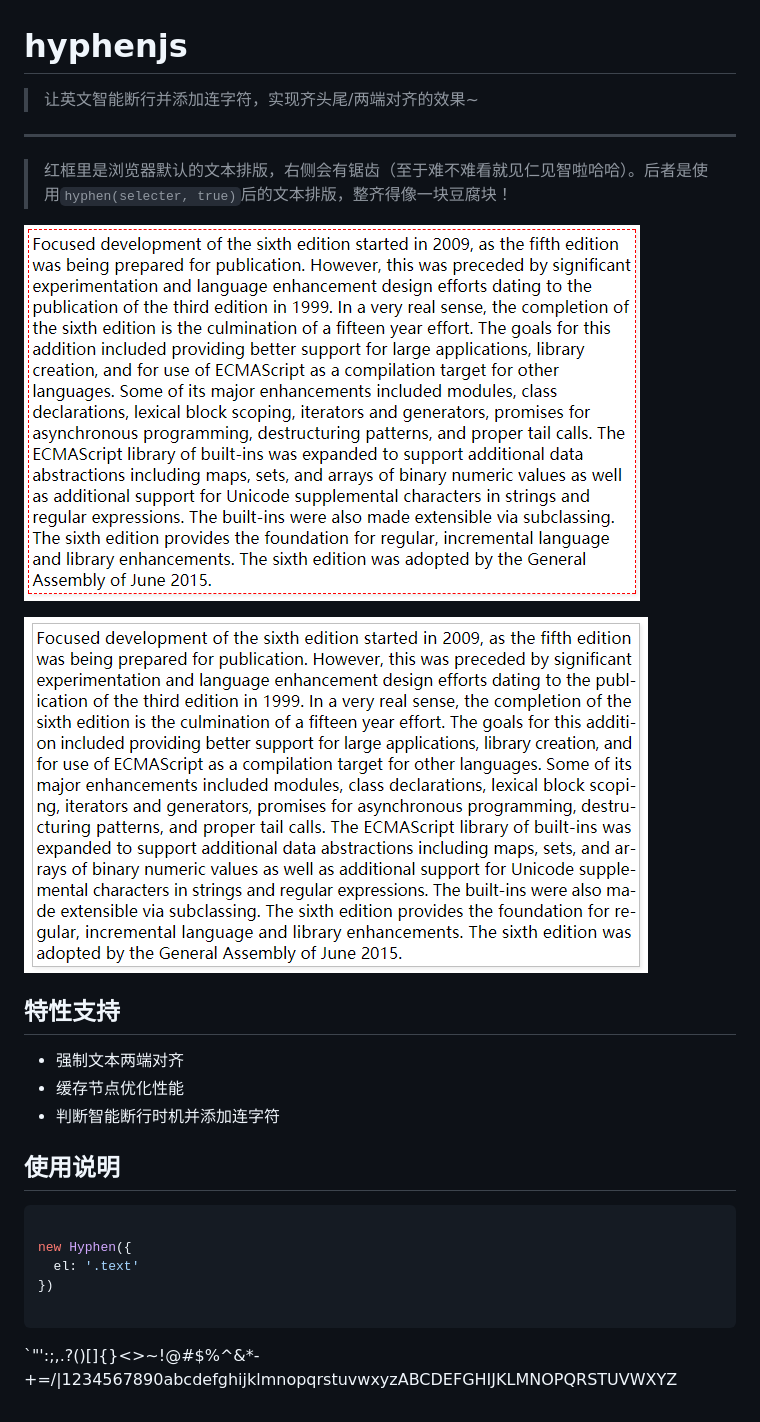
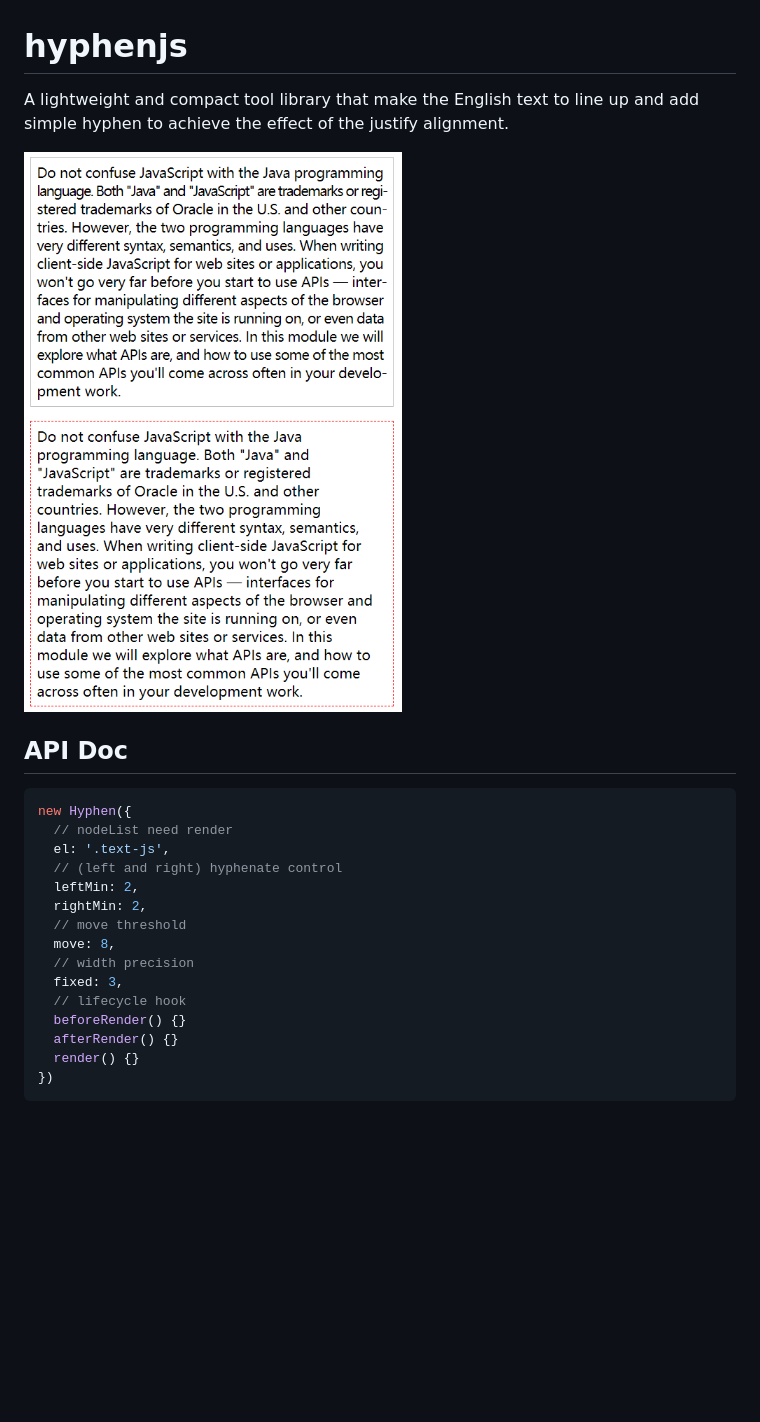
Before and after one commit to lafeillou/hyphenjs, a Markdown page: README.md, the part around the change. Drawn GitHub-style; pictures changed too: screenshots/hyphen-example.jpg (added), screenshots/hyphen-js.png (deleted), screenshots/hyphen-original.png (deleted); blank space fills up the shorter version.

Commit message:
feat: break text to line and add hyphen smartly

````diff
--- a/README.md
+++ b/README.md
@@ -1,29 +1,25 @@
 # hyphenjs
 
-> 让英文智能断行并添加连字符，实现齐头尾/两端对齐的效果~
+A lightweight and compact tool library that make the English text to line up and add simple hyphen to achieve the effect of the justify alignment.
 
-----
+![comparison](./screenshots/hyphen-example.jpg)
 
-> 红框里是浏览器默认的文本排版，右侧会有锯齿（至于难不难看就见仁见智啦哈哈）。后者是使用`hyphen(selecter, true)`后的文本排版，整齐得像一块豆腐块！
-
-![原本的文本](./screenshots/hyphen-original.png)
-
-![hyphen排版后的文本](./screenshots/hyphen-js.png)
-
-## 特性支持
-
-- 强制文本两端对齐
-- 缓存节点优化性能
-- 判断智能断行时机并添加连字符
-
-## 使用说明
+## API Doc
 
 ```javascript
-
 new Hyphen({
-  el: '.text'
+  // nodeList need render
+  el: '.text-js',
+  // (left and right) hyphenate control
+  leftMin: 2,
+  rightMin: 2,
+  // move threshold
+  move: 8,
+  // width precision
+  fixed: 3,
+  // lifecycle hook
+  beforeRender() {}
+  afterRender() {}
+  render() {}
 })
-
 ```
-
-`\"\':;,.?()[]{}<>~!@#$%^&*-+=/\|1234567890abcdefghijklmnopqrstuvwxyzABCDEFGHIJKLMNOPQRSTUVWXYZ
````
Also changed, not shown: doc/en.md (deleted, +0 -1 lines), doc/zh-CN.md (deleted, +0 -1 lines), 9 other files.
